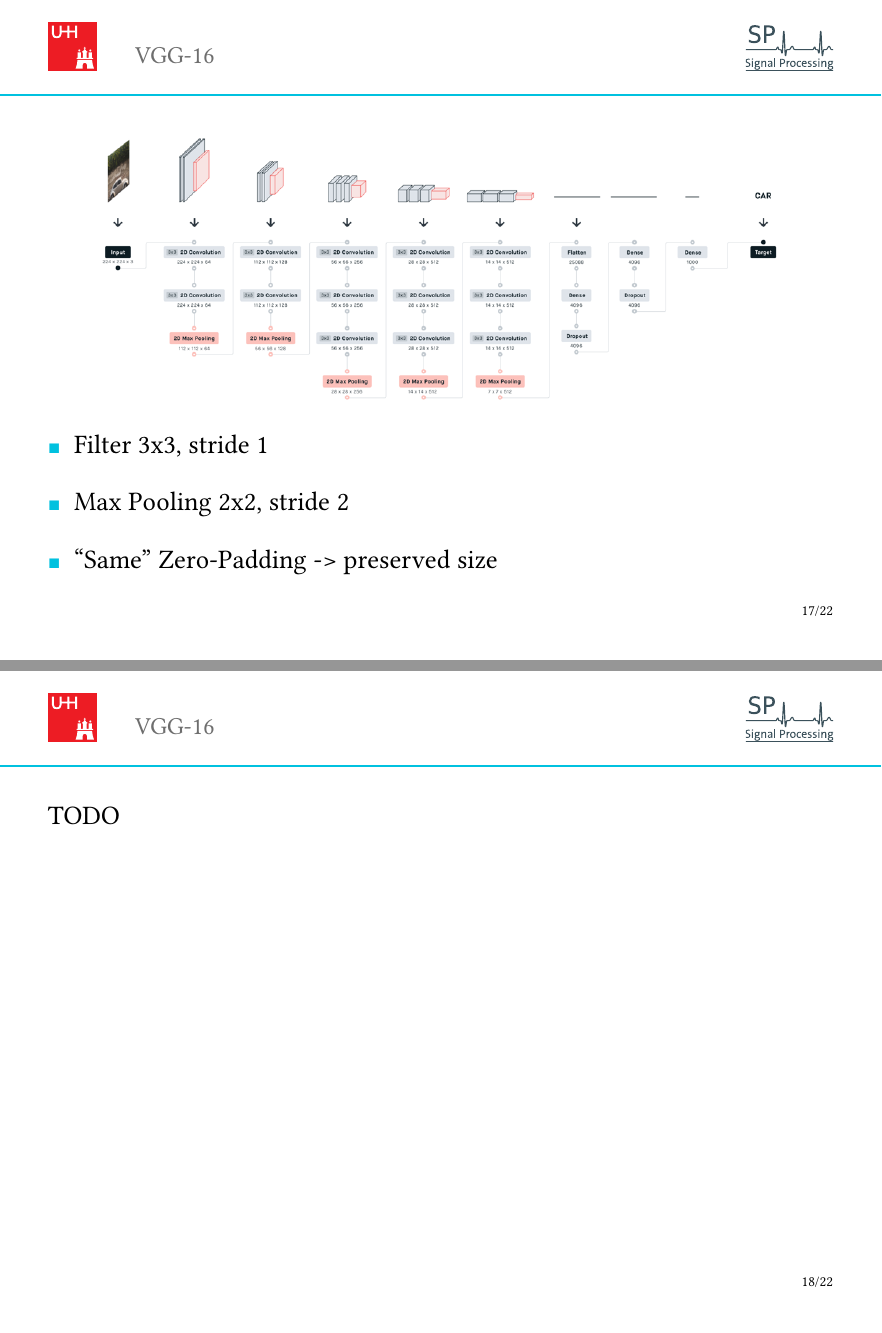
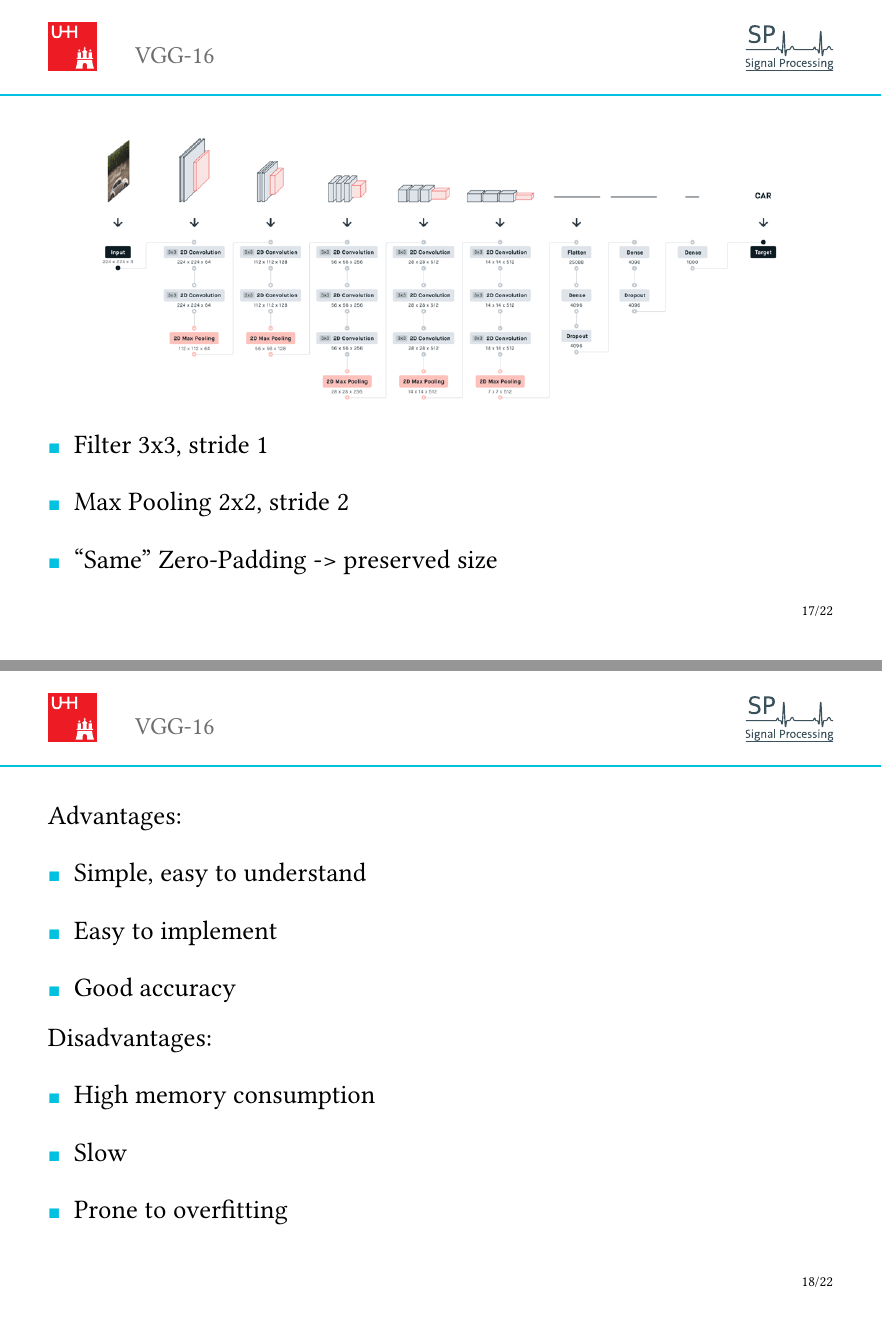
Before and after one commit to m4r1vs/DLAP-Slides, a Typst document (slides.typ): pages 17 and 18 of 22, joined at a grey line. Compiled offline with Typst 0.15; a missing font is replaced by an installed copy or a similar font.

Commit message:
VGG-16 advantages/disadvantages added

```diff
--- a/slides.typ
+++ b/slides.typ
@@ -118,7 +118,15 @@ $
 - "Same" Zero-Padding -> preserved size
 
 #pagebreak()
-TODO
+Advantages:
+- Simple, easy to understand
+- Easy to implement
+- Good accuracy
+
+Disadvantages:
+- High memory consumption
+- Slow
+- Prone to overfitting
 
 #pagebreak()
 #set page(header: template.page-header("Residual Network"))
```
